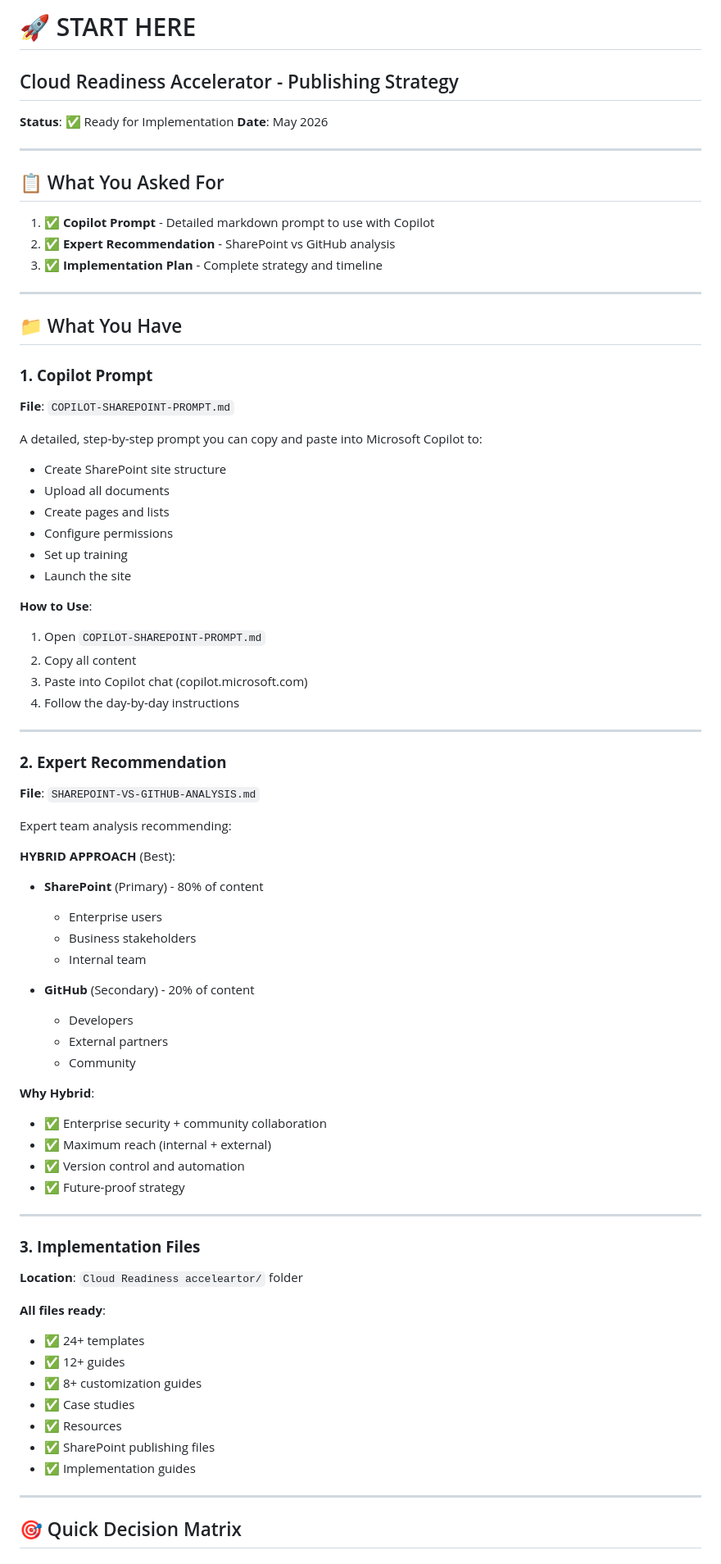
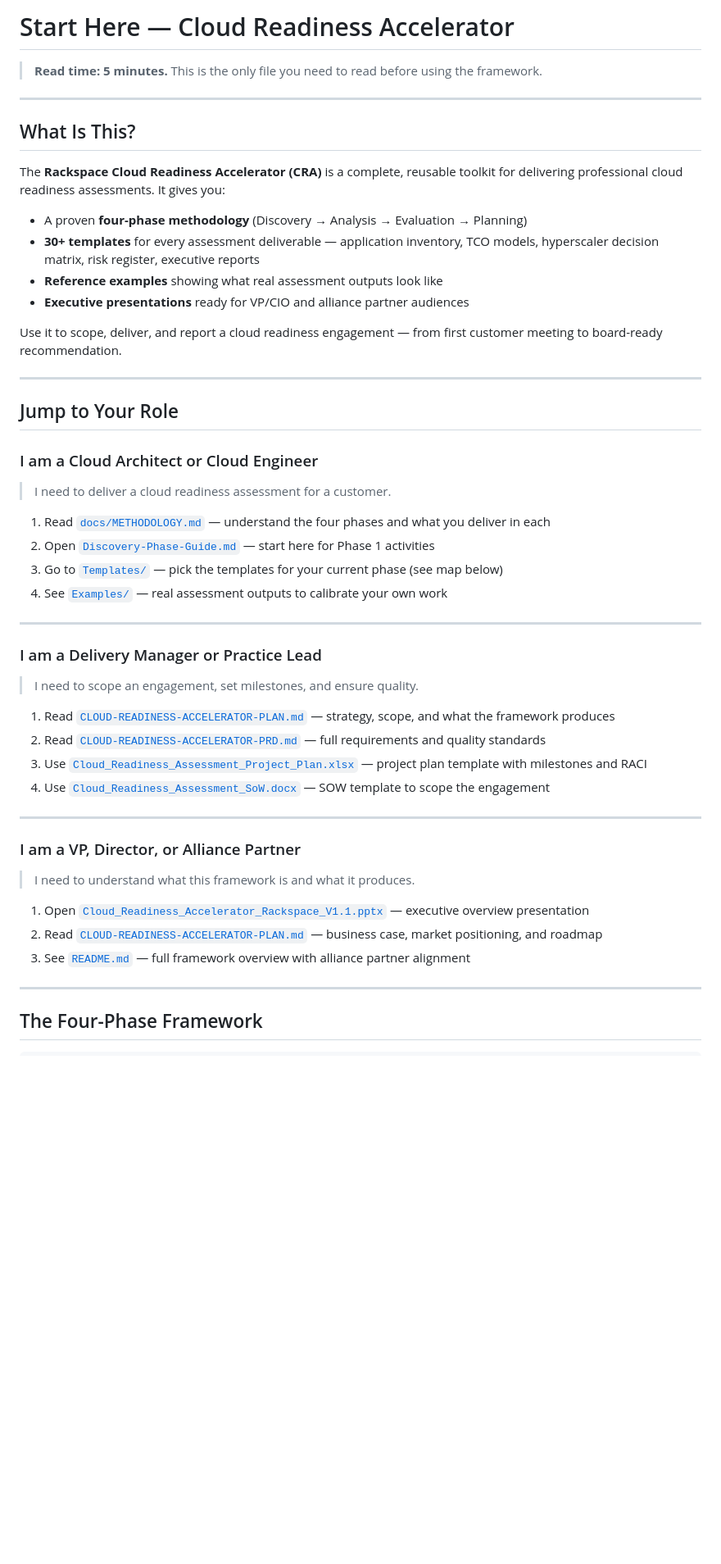
Before and after one commit to upendra25312/Cloud-Readiness-accelearator, a Markdown page: START-HERE.md, the part around one of its changes. Shown at 82% size. GitHub-like rendering; blank space fills up the shorter version.

```diff
--- a/START-HERE.md
+++ b/START-HERE.md
@@ -1,77 +1,55 @@
-# 🚀 START HERE
-## Cloud Readiness Accelerator - Publishing Strategy
+# Start Here — Cloud Readiness Accelerator
 
-**Status**: ✅ Ready for Implementation
-**Date**: May 2026
+> **Read time: 5 minutes.** This is the only file you need to read before using the framework.
 
 ---
 
-## 📋 What You Asked For
+## What Is This?
 
-1. ✅ **Copilot Prompt** - Detailed markdown prompt to use with Copilot
-2. ✅ **Expert Recommendation** - SharePoint vs GitHub analysis
-3. ✅ **Implementation Plan** - Complete strategy and timeline
+The **Rackspace Cloud Readiness Accelerator (CRA)** is a complete, reusable toolkit for delivering professional cloud readiness assessments. It gives you:
+
+- A proven **four-phase methodology** (Discovery → Analysis → Evaluation → Planning)
+- **30+ templates** for every assessment deliverable — application inventory, TCO models, hyperscaler decision matrix, risk register, executive reports
+- **Reference examples** showing what real assessment outputs look like
+- **Executive presentations** ready for VP/CIO and alliance partner audiences
+
+Use it to scope, deliver, and report a cloud readiness engagement — from first customer meeting to board-ready recommendation.
 
 ---
 
-## 📁 What You Have
+## Jump to Your Role
 
-### **1. Copilot Prompt**
-**File**: `COPILOT-SHAREPOINT-PROMPT.md`
+### I am a Cloud Architect or Cloud Engineer
 
-A detailed, step-by-step prompt you can copy and paste into Microsoft Copilot to:
-- Create SharePoint site structure
-- Upload all documents
-- Create pages and lists
-- Configure permissions
-- Set up training
-- Launch the site
+> I need to deliver a cloud readiness assessment for a customer.
 
-**How to Use**:
-1. Open `COPILOT-SHAREPOINT-PROMPT.md`
-2. Copy all content
-3. Paste into Copilot chat (copilot.microsoft.com)
-4. Follow the day-by-day instructions
+1. Read [`docs/METHODOLOGY.md`](docs/METHODOLOGY.md) — understand the four phases and what you deliver in each
+2. Open [`Discovery-Phase-Guide.md`](Discovery-Phase-Guide.md) — start here for Phase 1 activities
+3. Go to [`Templates/`](Templates/) — pick the templates for your current phase (see map below)
+4. See [`Examples/`](Examples/) — real assessment outputs to calibrate your own work
 
 ---
 
-### **2. Expert Recommendation**
-**File**: `SHAREPOINT-VS-GITHUB-ANALYSIS.md`
+### I am a Delivery Manager or Practice Lead
 
-Expert team analysis recommending:
+> I need to scope an engagement, set milestones, and ensure quality.
 
-**HYBRID APPROACH** (Best):
-- **SharePoint** (Primary) - 80% of content
-  - Enterprise users
-  - Business stakeholders
-  - Internal team
-
-- **GitHub** (Secondary) - 20% of content
-  - Developers
-  - External partners
-  - Community
-
-**Why Hybrid**:
-- ✅ Enterprise security + community collaboration
-- ✅ Maximum reach (internal + external)
-- ✅ Version control and automation
-- ✅ Future-proof strategy
+1. Read [`CLOUD-READINESS-ACCELERATOR-PLAN.md`](CLOUD-READINESS-ACCELERATOR-PLAN.md) — strategy, scope, and what the framework produces
+2. Read [`CLOUD-READINESS-ACCELERATOR-PRD.md`](CLOUD-READINESS-ACCELERATOR-PRD.md) — full requirements and quality standards
+3. Use [`Cloud_Readiness_Assessment_Project_Plan.xlsx`](Cloud_Readiness_Assessment_Project_Plan.xlsx) — project plan template with milestones and RACI
+4. Use [`Cloud_Readiness_Assessment_SoW.docx`](Cloud_Readiness_Assessment_SoW.docx) — SOW template to scope the engagement
 
 ---
 
-### **3. Implementation Files**
-**Location**: `Cloud Readiness acceleartor/` folder
+### I am a VP, Director, or Alliance Partner
 
-**All files ready**:
-- ✅ 24+ templates
-- ✅ 12+ guides
-- ✅ 8+ customization guides
-- ✅ Case studies
-- ✅ Resources
-- ✅ SharePoint publishing files
-- ✅ Implementation guides
+> I need to understand what this framework is and what it produces.
+
+1. Open [`Cloud_Readiness_Accelerator_Rackspace_V1.1.pptx`](Cloud_Readiness_Accelerator_Rackspace_V1.1.pptx) — executive overview presentation
+2. Read [`CLOUD-READINESS-ACCELERATOR-PLAN.md`](CLOUD-READINESS-ACCELERATOR-PLAN.md) — business case, market positioning, and roadmap
+3. See [`README.md`](README.md) — full framework overview with alliance partner alignment
 
 ---
 
-## 🎯 Quick Decision Matrix
+## The Four-Phase Framework
 
```
Also changed, not shown: other parts of START-HERE.md (+68 -239 lines).
